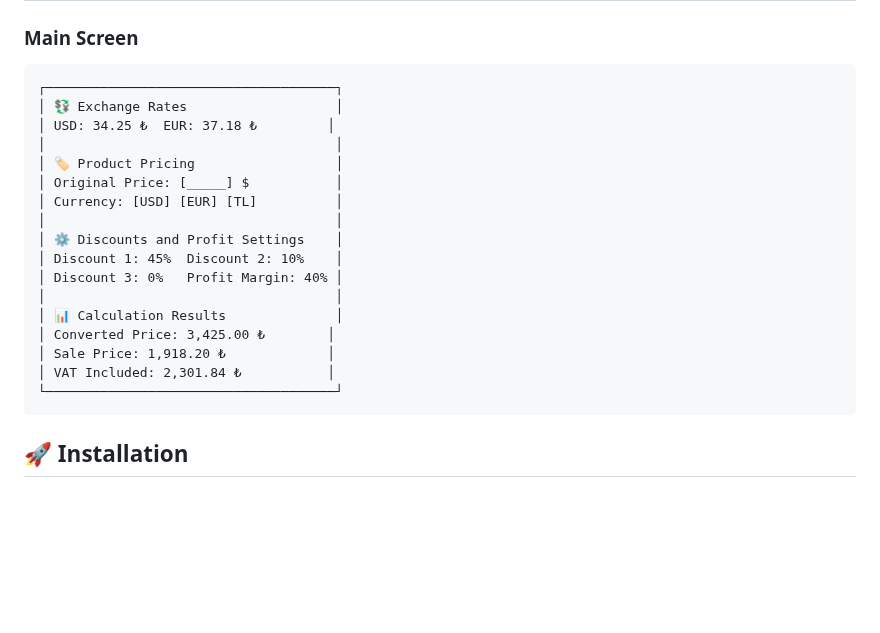
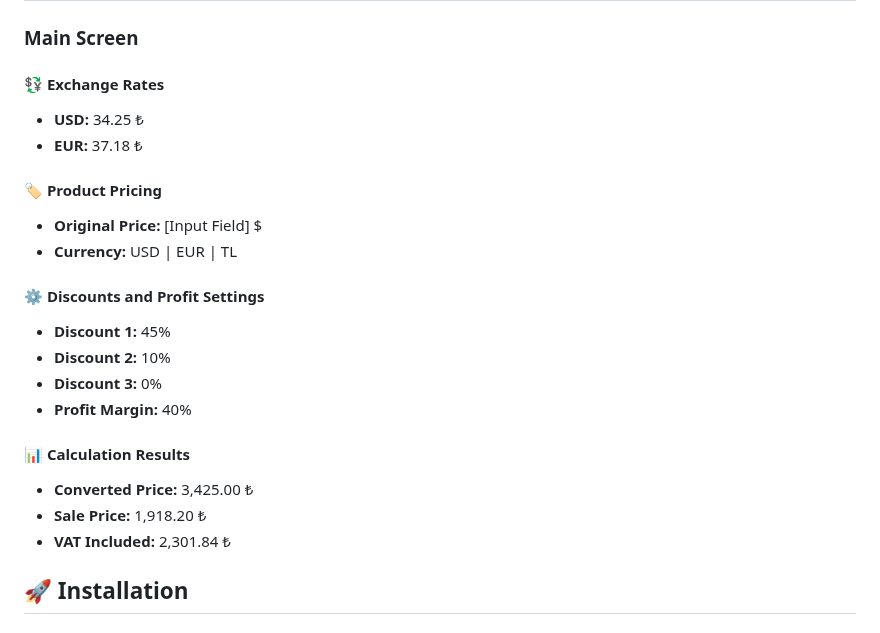
Before and after one commit to amITranquil/price_list, a Markdown page: README_EN.md, the part around the change. Drawn GitHub-style; blank space fills up the shorter version.

````diff
--- a/README_EN.md
+++ b/README_EN.md
@@ -57,25 +57,25 @@ A currency-based price calculation application. Calculate original prices in USD
 ## 📱 Screenshots
 
 ### Main Screen
-```
-┌─────────────────────────────────────┐
-│ 💱 Exchange Rates                   │
-│ USD: 34.25 ₺  EUR: 37.18 ₺         │
-│                                     │
-│ 🏷️ Product Pricing                  │
-│ Original Price: [_____] $           │
-│ Currency: [USD] [EUR] [TL]          │
-│                                     │
-│ ⚙️ Discounts and Profit Settings    │
-│ Discount 1: 45%  Discount 2: 10%    │
-│ Discount 3: 0%   Profit Margin: 40% │
-│                                     │
-│ 📊 Calculation Results              │
-│ Converted Price: 3,425.00 ₺        │
-│ Sale Price: 1,918.20 ₺             │
-│ VAT Included: 2,301.84 ₺           │
-└─────────────────────────────────────┘
-```
+
+#### 💱 Exchange Rates
+- **USD:** 34.25 ₺
+- **EUR:** 37.18 ₺
+
+#### 🏷️ Product Pricing
+- **Original Price:** [Input Field] $
+- **Currency:** USD | EUR | TL
+
+#### ⚙️ Discounts and Profit Settings
+- **Discount 1:** 45%
+- **Discount 2:** 10%
+- **Discount 3:** 0%
+- **Profit Margin:** 40%
+
+#### 📊 Calculation Results
+- **Converted Price:** 3,425.00 ₺
+- **Sale Price:** 1,918.20 ₺
+- **VAT Included:** 2,301.84 ₺
 
 ## 🚀 Installation
 
````
Also changed, not shown: README.md (+19 -19 lines).
